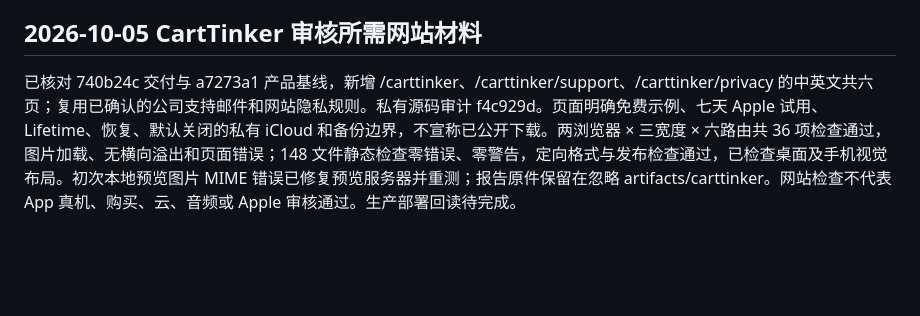
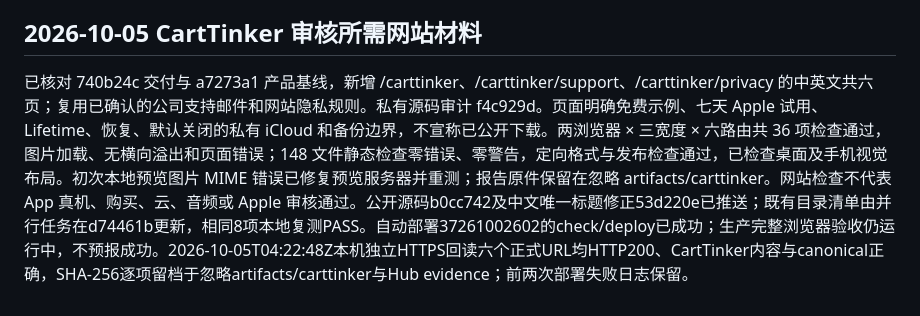
Before and after one commit to gaozichen2012/hailinklabs-website, a Markdown page: docs/项目当前状态.md, the part around the change. Rendered like a GitHub page; blank space fills up the shorter version.

Commit message:
Record live CartTinker review pages and local catalog verification

```diff
--- a/docs/项目当前状态.md
+++ b/docs/项目当前状态.md
@@ -230,4 +230,4 @@
 
 ## 2026-10-05 CartTinker 审核所需网站材料
 
-已核对 740b24c 交付与 a7273a1 产品基线，新增 /carttinker、/carttinker/support、/carttinker/privacy 的中英文共六页；复用已确认的公司支持邮件和网站隐私规则。私有源码审计 f4c929d。页面明确免费示例、七天 Apple 试用、Lifetime、恢复、默认关闭的私有 iCloud 和备份边界，不宣称已公开下载。两浏览器 × 三宽度 × 六路由共 36 项检查通过，图片加载、无横向溢出和页面错误；148 文件静态检查零错误、零警告，定向格式与发布检查通过，已检查桌面及手机视觉布局。初次本地预览图片 MIME 错误已修复预览服务器并重测；报告原件保留在忽略 artifacts/carttinker。网站检查不代表 App 真机、购买、云、音频或 Apple 审核通过。生产部署回读待完成。
+已核对 740b24c 交付与 a7273a1 产品基线，新增 /carttinker、/carttinker/support、/carttinker/privacy 的中英文共六页；复用已确认的公司支持邮件和网站隐私规则。私有源码审计 f4c929d。页面明确免费示例、七天 Apple 试用、Lifetime、恢复、默认关闭的私有 iCloud 和备份边界，不宣称已公开下载。两浏览器 × 三宽度 × 六路由共 36 项检查通过，图片加载、无横向溢出和页面错误；148 文件静态检查零错误、零警告，定向格式与发布检查通过，已检查桌面及手机视觉布局。初次本地预览图片 MIME 错误已修复预览服务器并重测；报告原件保留在忽略 artifacts/carttinker。网站检查不代表 App 真机、购买、云、音频或 Apple 审核通过。公开源码b0cc742及中文唯一标题修正53d220e已推送；既有目录清单由并行任务在d74461b更新，相同8项本地复测PASS。自动部署37261002602的check/deploy已成功；生产完整浏览器验收仍运行中，不预报成功。2026-10-05T04:22:48Z本机独立HTTPS回读六个正式URL均HTTP200、CartTinker内容与canonical正确，SHA-256逐项留档于忽略artifacts/carttinker与Hub evidence；前两次部署失败日志保留。
```
